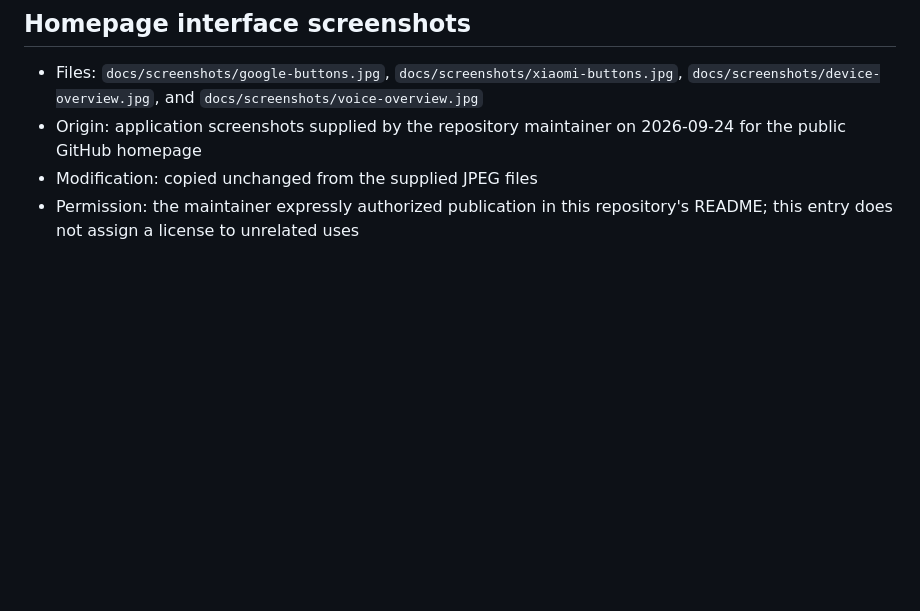
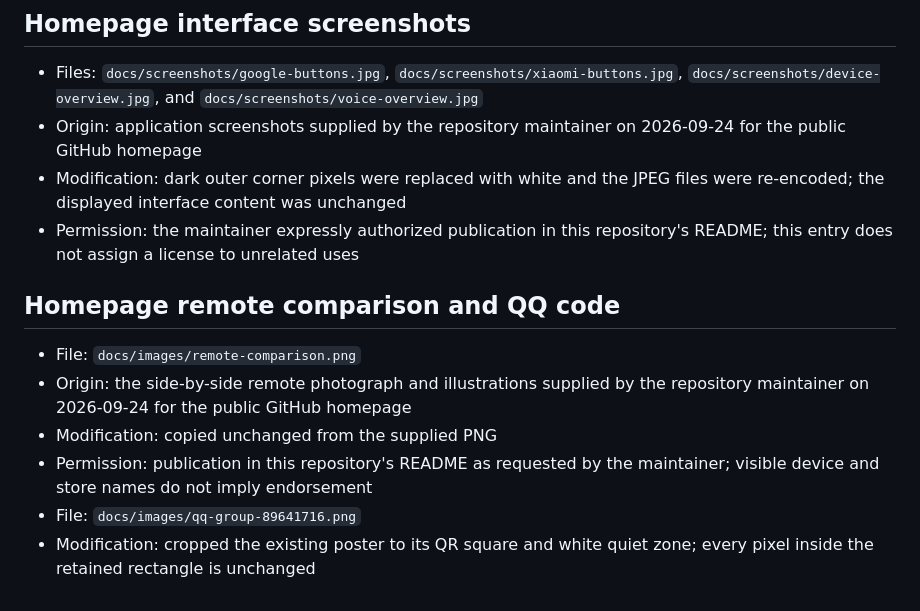
Before and after one commit to ZSTDJan/windows-remote-mic-app, a Markdown page: ASSET_LICENSES.md, the part around the change. Drawn GitHub-style; blank space fills up the shorter version.

Commit message:
docs: refine homepage image layout and QR crop

```diff
--- a/ASSET_LICENSES.md
+++ b/ASSET_LICENSES.md
@@ -55,6 +55,19 @@ do not imply inclusion in, sponsorship of, or endorsement of this project.
   `docs/screenshots/voice-overview.jpg`
 - Origin: application screenshots supplied by the repository maintainer on
   2026-09-24 for the public GitHub homepage
-- Modification: copied unchanged from the supplied JPEG files
+- Modification: dark outer corner pixels were replaced with white and the
+  JPEG files were re-encoded; the displayed interface content was unchanged
 - Permission: the maintainer expressly authorized publication in this
   repository's README; this entry does not assign a license to unrelated uses
+
+## Homepage remote comparison and QQ code
+
+- File: `docs/images/remote-comparison.png`
+- Origin: the side-by-side remote photograph and illustrations supplied by the
+  repository maintainer on 2026-09-24 for the public GitHub homepage
+- Modification: copied unchanged from the supplied PNG
+- Permission: publication in this repository's README as requested by the
+  maintainer; visible device and store names do not imply endorsement
+- File: `docs/images/qq-group-89641716.png`
+- Modification: cropped the existing poster to its QR square and white quiet
+  zone; every pixel inside the retained rectangle is unchanged
```
Also changed, not shown: README.md (+14 -20 lines), docs/images/qq-group-89641716.png, docs/screenshots/device-overview.jpg, docs/screenshots/google-buttons.jpg, docs/screenshots/voice-overview.jpg, docs/screenshots/xiaomi-buttons.jpg, 1 other file.
